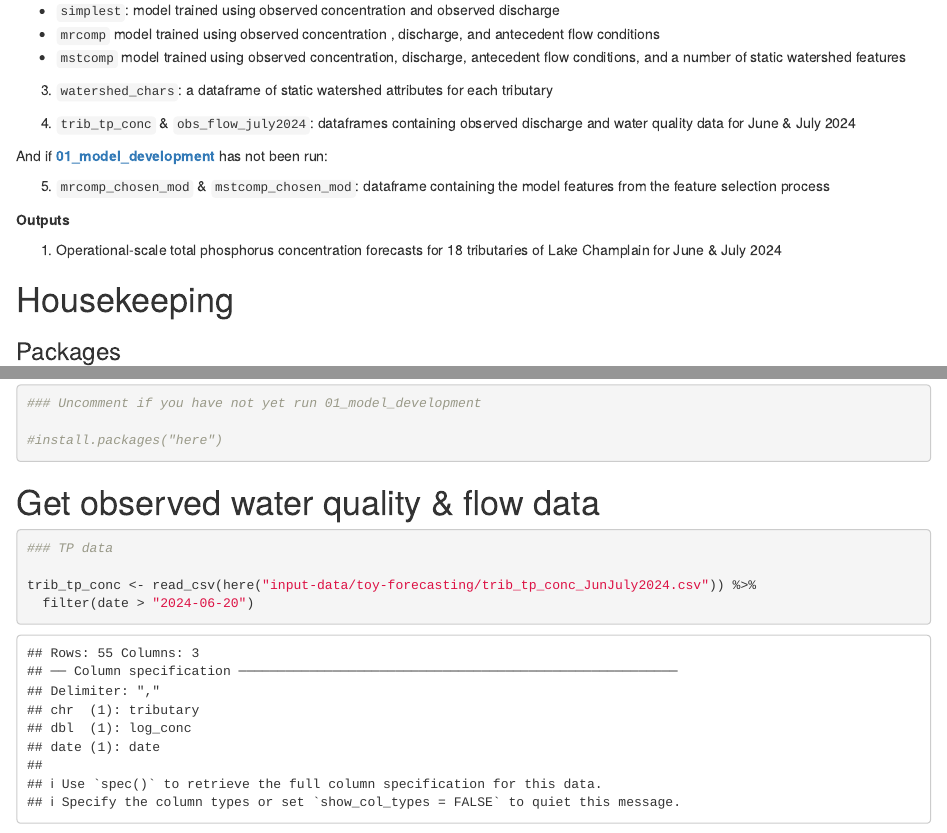
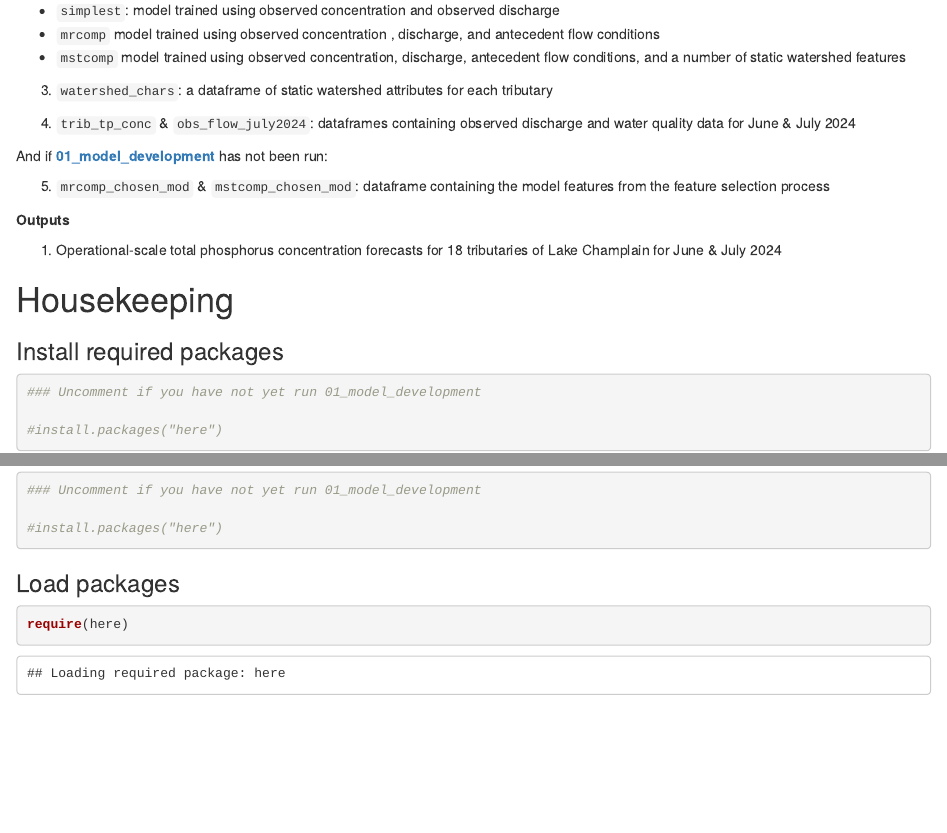
Before and after one commit to jtkemper/wqforecast-tutorial, an R Markdown document (Rmd/02_toy_forecasting_example.Rmd): the page in a window 1100 px wide, from 380 px down, and a second part further down, joined at a grey line. Rendered offline with R 4.5, knitr and Pandoc, with nearby package versions; some code elsewhere in the file could not run offline.

Commit message:
Added even more libraries

````diff
--- a/Rmd/02_toy_forecasting_example.Rmd
+++ b/Rmd/02_toy_forecasting_example.Rmd
@@ -44,7 +44,17 @@ And if [**01_model_development**]((https://github.com/jtkemper/wqforecast-tutori
 
 # Housekeeping
 
-### Packages
+### Install required packages
+
+```{r}
+
+### Uncomment if you have not yet run 01_model_development
+
+#install.packages("here")
+
+```
+
+### Load packages
 
 ```{r}
 
@@ -60,9 +66,3 @@ require(tidyverse)
-```{r}
-
-### Uncomment if you have not yet run 01_model_development
-
-#install.packages("here")
-
 ```
 
 
````
Also changed, not shown: Rmd/01_model_development.Rmd (+8 -7 lines), Rmd/02_toy_forecasting_example.Rmd (6 more changed lines), 2 other files.
